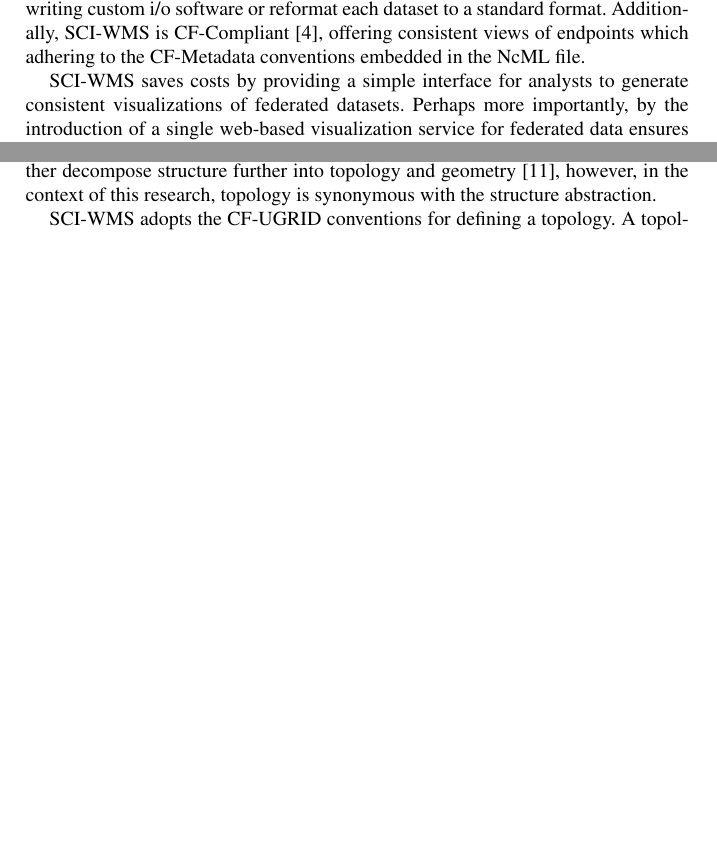
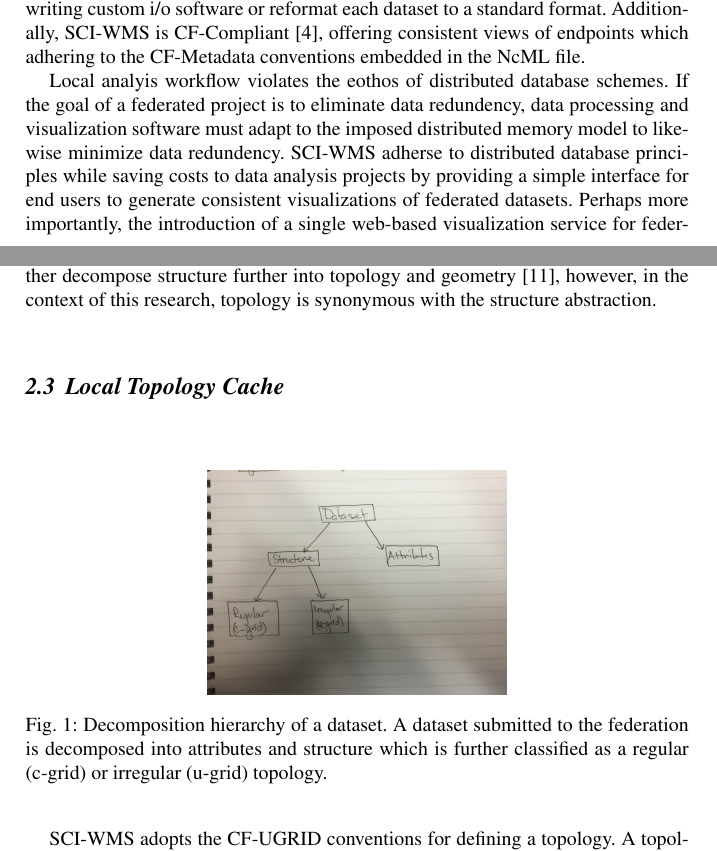
Before and after one commit to brandonmayer-zz/ci2014, a LaTeX document (book/ci14book_mayer.tex, which reads book/local_topology.tex, book/motivation.tex): two parts of pages 2 and 3 of 9 before the commit and two parts of pages 2 and 4 of 9 after it, joined at a grey line, cut so that both start at the same text, the shorter picture padded with empty space. Compiled offline with pdfLaTeX.

Commit message:
updates.

```diff
--- a/book/local_topology.tex
+++ b/book/local_topology.tex
@@ -12,6 +13,19 @@ constrains the interpolation problem. Note that some authors further
 decompose structure further into topology and geometry~\cite{weiler},
 however, in the context of this research, topology is synonymous with
 the structure abstraction.
+
+\subsection{Local Topology Cache}
+\begin{figure}[ht!]
+  \centering
+  \begin{subfigure}[t]{0.45\textwidth}
+    \includegraphics[width=\textwidth]{../figs/data_hierarchy_rough}
+  \end{subfigure}
+  \caption{Decomposition hierarchy of a dataset. A dataset submitted
+    to the federation is decomposed into attributes and structure
+    which is further classified as a regular (\cgrid{}) or irregular
+    (\ugrid{}) topology.}
+  \label{fig:data_hierarchy}
+\end{figure}
 
 \sciwms{} adopts the \cfugrid{} conventions for defining a topology. A
 topology is always embedded in either $\mathbb{R}^1$, $\mathbb{R}^2$
--- a/book/motivation.tex
+++ b/book/motivation.tex
@@ -63,7 +63,12 @@ software or reformat each dataset to a standard format. Additionally,
 endpoints which adhering to the CF-Metadata conventions embedded in
 the \ncml{} file.
 
-\sciwms{} saves costs by providing a simple interface for analysts to
-generate consistent visualizations of federated datasets. Perhaps more
-importantly, by the introduction of a single web-based visualization
-service for federated data ensures qualitative assessments and
+Local analyis workflow violates the eothos of distributed database
+schemes. If the goal of a federated project is to eliminate data
+redundency, data processing and visualization software must adapt to
+the imposed distributed memory model to likewise minimize data
+redundency. \sciwms{} adherse to distributed database principles while
+saving costs to data analysis projects by providing a simple interface
+for end users to generate consistent visualizations of federated
+datasets. Perhaps more importantly, the introduction of a single
+web-based visualization service for federated data ensures qualitative
```
Also changed, not shown: book/ci14book_mayer.tex (+1 -1 lines), book/sciwms.tex (+0 -2 lines), figs/topology_memModel.pdf (added), figs/topology_memModel.svg (added), book/local_topology.tex (25 more changed lines), book/motivation.tex (8 more changed lines).
